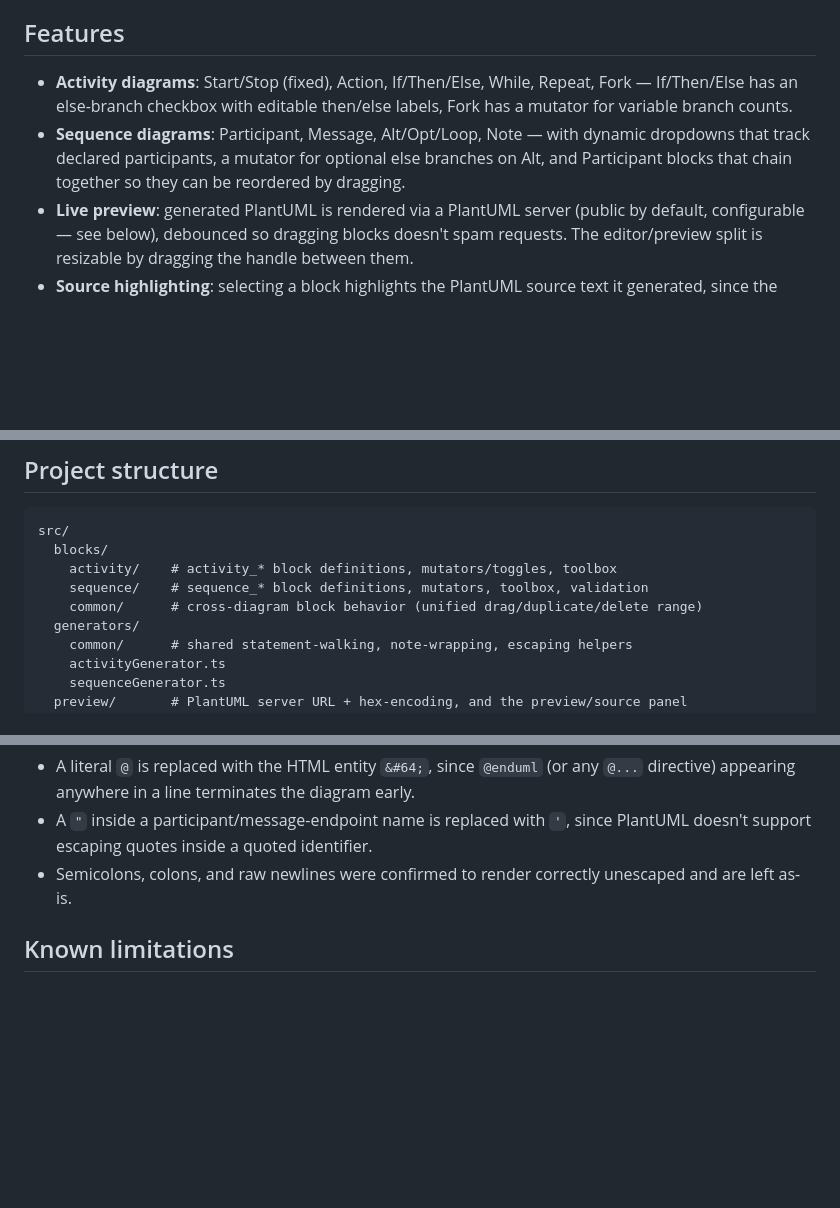
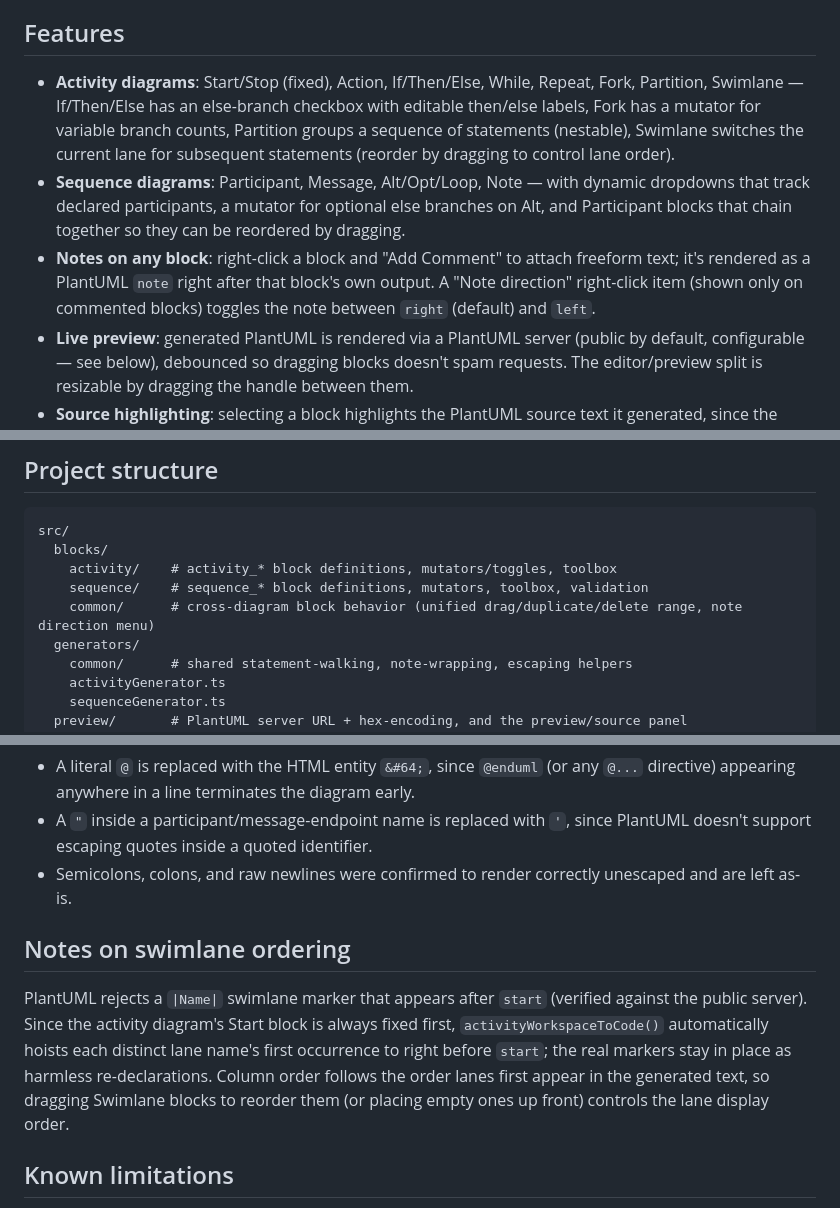
Before and after one commit to patakuti/blockly-plantuml-editor, a Markdown page: README.md, 3 parts joined by grey strips. Rendered like a GitHub page; blank space fills up the shorter version.

Commit message:
Update README for Round 3 (note direction, partition, swimlane)
Co-Authored-By: Claude Sonnet 5 <noreply@anthropic.com>

```diff
--- a/README.md
+++ b/README.md
@@ -4,8 +4,9 @@ A no-code editor for PlantUML **activity diagrams** and **sequence diagrams**, b
 
 ## Features
 
-- **Activity diagrams**: Start/Stop (fixed), Action, If/Then/Else, While, Repeat, Fork — If/Then/Else has an else-branch checkbox with editable then/else labels, Fork has a mutator for variable branch counts.
+- **Activity diagrams**: Start/Stop (fixed), Action, If/Then/Else, While, Repeat, Fork, Partition, Swimlane — If/Then/Else has an else-branch checkbox with editable then/else labels, Fork has a mutator for variable branch counts, Partition groups a sequence of statements (nestable), Swimlane switches the current lane for subsequent statements (reorder by dragging to control lane order).
 - **Sequence diagrams**: Participant, Message, Alt/Opt/Loop, Note — with dynamic dropdowns that track declared participants, a mutator for optional else branches on Alt, and Participant blocks that chain together so they can be reordered by dragging.
+- **Notes on any block**: right-click a block and "Add Comment" to attach freeform text; it's rendered as a PlantUML `note` right after that block's own output. A "Note direction" right-click item (shown only on commented blocks) toggles the note between `right` (default) and `left`.
 - **Live preview**: generated PlantUML is rendered via a PlantUML server (public by default, configurable — see below), debounced so dragging blocks doesn't spam requests. The editor/preview split is resizable by dragging the handle between them.
 - **Source highlighting**: selecting a block highlights the PlantUML source text it generated, since the rendered SVG has no per-element mapping back to blocks.
 - **Consistency warnings**: sequence Message/Note blocks referencing a participant that no longer exists, and Alt/Opt/Loop nesting deeper than 3 levels, are flagged with a block warning icon.
@@ -40,7 +41,7 @@ src/
   blocks/
     activity/    # activity_* block definitions, mutators/toggles, toolbox
     sequence/    # sequence_* block definitions, mutators, toolbox, validation
-    common/      # cross-diagram block behavior (unified drag/duplicate/delete range)
+    common/      # cross-diagram block behavior (unified drag/duplicate/delete range, note direction menu)
   generators/
     common/      # shared statement-walking, note-wrapping, escaping helpers
     activityGenerator.ts
@@ -70,6 +71,10 @@ Free-form text (Action/Message/Note bodies, participant names) is escaped only w
 - A `"` inside a participant/message-endpoint name is replaced with `'`, since PlantUML doesn't support escaping quotes inside a quoted identifier.
 - Semicolons, colons, and raw newlines were confirmed to render correctly unescaped and are left as-is.
 
+## Notes on swimlane ordering
+
+PlantUML rejects a `|Name|` swimlane marker that appears after `start` (verified against the public server). Since the activity diagram's Start block is always fixed first, `activityWorkspaceToCode()` automatically hoists each distinct lane name's first occurrence to right before `start`; the real markers stay in place as harmless re-declarations. Column order follows the order lanes first appear in the generated text, so dragging Swimlane blocks to reorder them (or placing empty ones up front) controls the lane display order.
+
 ## Known limitations
 
 - The activity diagram's Start/Stop blocks are non-deletable and never offered in the toolbox, which prevents the usual ways of ending up without a Stop or with multiple Starts. Start is also non-movable; Stop deliberately is **not** (Blockly refuses to let you drag a block into a stack position immediately before an immovable, non-shadow block, which made it impossible to insert anything right before an immovable Stop). Dragging Stop itself away from the chain is still structurally possible; this is accepted as a known edge case rather than solved with custom drag-handling.
```
